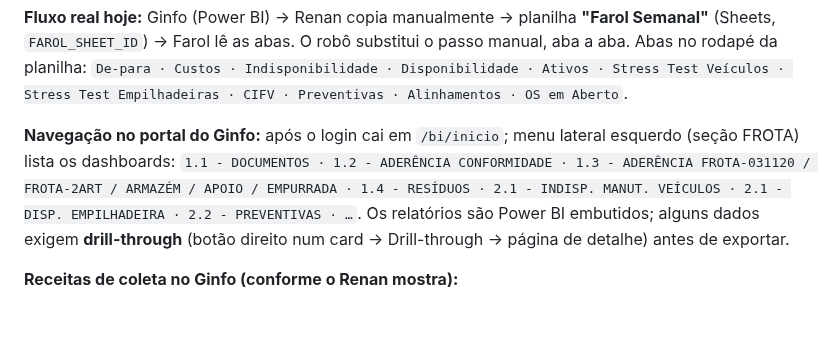
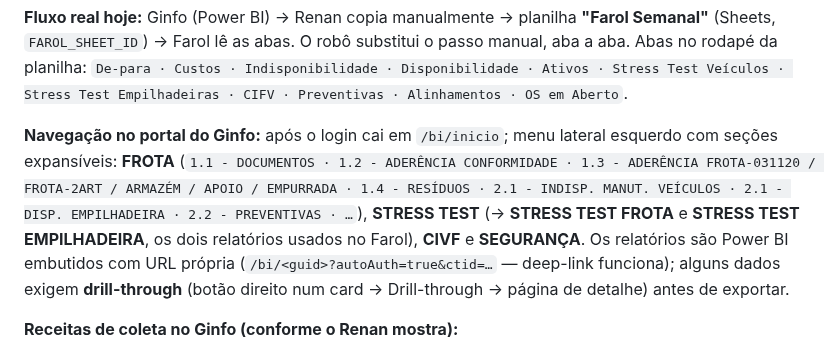
Before and after one commit to fortesindicadores-byte/Projeto-BI-App, a Markdown page: CLAUDE.md, the part around the change. Drawn GitHub-style; blank space fills up the shorter version.

Commit message:
Robo Ginfo: memoria — menu do portal (FROTA, STRESS TEST c/ Frota+Empilhadeira, CIVF, SEGURANCA)
Co-Authored-By: Claude Fable 5 <noreply@anthropic.com>
Claude-Session: https://claude.ai/code/session_01CoPzrx19nUHZqody5fEJUg

```diff
--- a/CLAUDE.md
+++ b/CLAUDE.md
@@ -640,7 +640,7 @@ Automatiza a coleta dos dados que hoje são copiados manualmente do BI do Ginfo
 
 **Fluxo real hoje:** Ginfo (Power BI) → Renan copia manualmente → planilha **"Farol Semanal"** (Sheets, `FAROL_SHEET_ID`) → Farol lê as abas. O robô substitui o passo manual, aba a aba. Abas no rodapé da planilha: `De-para · Custos · Indisponibilidade · Disponibilidade · Ativos · Stress Test Veículos · Stress Test Empilhadeiras · CIFV · Preventivas · Alinhamentos · OS em Aberto`.
 
-**Navegação no portal do Ginfo:** após o login cai em `/bi/inicio`; menu lateral esquerdo (seção FROTA) lista os dashboards: `1.1 - DOCUMENTOS · 1.2 - ADERÊNCIA CONFORMIDADE · 1.3 - ADERÊNCIA FROTA-031120 / FROTA-2ART / ARMAZÉM / APOIO / EMPURRADA · 1.4 - RESÍDUOS · 2.1 - INDISP. MANUT. VEÍCULOS · 2.1 - DISP. EMPILHADEIRA · 2.2 - PREVENTIVAS · …`. Os relatórios são Power BI embutidos; alguns dados exigem **drill-through** (botão direito num card → Drill-through → página de detalhe) antes de exportar.
+**Navegação no portal do Ginfo:** após o login cai em `/bi/inicio`; menu lateral esquerdo com seções expansíveis: **FROTA** (`1.1 - DOCUMENTOS · 1.2 - ADERÊNCIA CONFORMIDADE · 1.3 - ADERÊNCIA FROTA-031120 / FROTA-2ART / ARMAZÉM / APOIO / EMPURRADA · 1.4 - RESÍDUOS · 2.1 - INDISP. MANUT. VEÍCULOS · 2.1 - DISP. EMPILHADEIRA · 2.2 - PREVENTIVAS · …`), **STRESS TEST** (→ **STRESS TEST FROTA** e **STRESS TEST EMPILHADEIRA**, os dois relatórios usados no Farol), **CIVF** e **SEGURANÇA**. Os relatórios são Power BI embutidos com URL própria (`/bi/<guid>?autoAuth=true&ctid=…` — deep-link funciona); alguns dados exigem **drill-through** (botão direito num card → Drill-through → página de detalhe) antes de exportar.
 
 **Receitas de coleta no Ginfo (conforme o Renan mostra):**
 - **1.1 - DOCUMENTOS → Detalhes Veículos**: abrir pelo menu → botão direito no NÚMERO do card **VEÍCULOS** → Drill-through → **"Detalhes Veículos"**. A página de detalhe tem URL própria (`bi.ginfo.app.br/bi/99029b42-f690-451b-95b1-9fad2c9b670d?autoAuth=true&ctid=c16300de-7070-4b58-80c8-af99af1e1f65`) — robô tenta o deep-link direto; drill-through é o plano B. Na tabela (Filial | Projeto | Placa | Marca | Modelo | Tipo Veículo | Estado | Ano Fabricação — MESMAS colunas da aba **Ativos**), passar o mouse → botão **"..."** no canto do visual → Exportar dados. Cards da página: Total Veículos, Idade Média. Destino provável: base **Ativos** do Consolidado Geral (a confirmar com o Renan).
```
